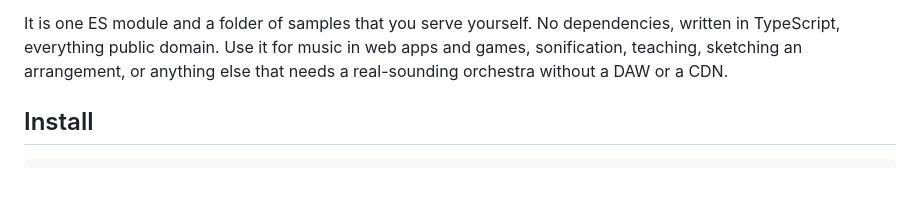
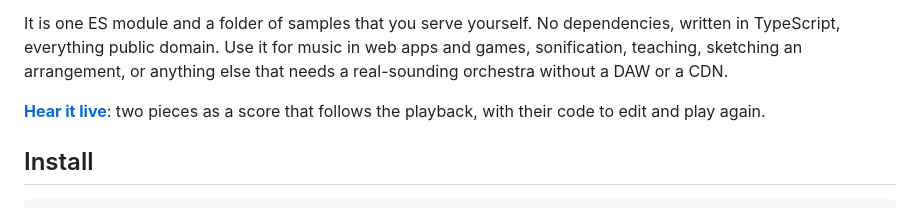
Before and after one commit to MarianBecher/tiny-orchestra, a Markdown page: README.md, the part around the change. Drawn GitHub-style; blank space fills up the shorter version.

Commit message:
Link the live site from the README

```diff
--- a/README.md
+++ b/README.md
@@ -13,6 +13,10 @@ dependencies, written in TypeScript, everything public domain. Use it for
 music in web apps and games, sonification, teaching, sketching an
 arrangement, or anything else that needs a real-sounding orchestra without a
 DAW or a CDN.
+
+**[Hear it live](https://marianbecher.github.io/tiny-orchestra/)**: two
+pieces as a score that follows the playback, with their code to edit and
+play again.
 
 ## Install
 
```
